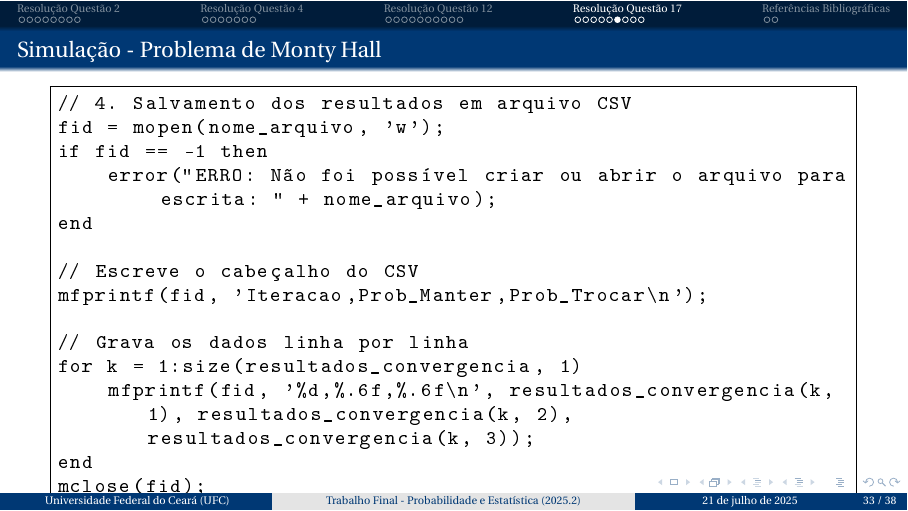
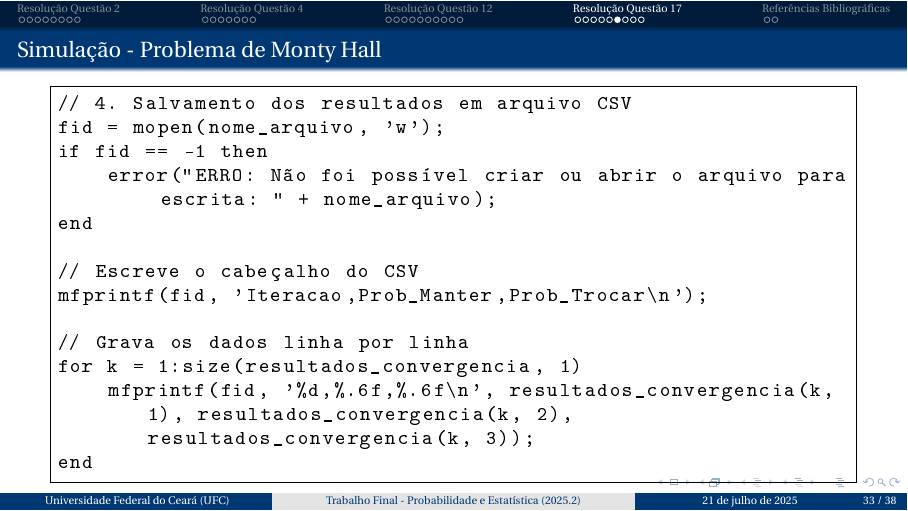
Before and after one commit to maelsilvatt/Probabilidade-Equipe-02-2025.2, LaTeX slides (presentation/Trabalho Final Probabilidade Equipe 02.tex, which reads presentation/topics/5-questao17.tex): page 33 of 38. The pictures show the PDF file presentation/Trabalho Final Probabilidade Equipe 02.pdf that the author committed with the source.

Commit message:
Revert to commit 5d80a92 (Scilab fix)

```diff
--- a/presentation/topics/5-questao17.tex
+++ b/presentation/topics/5-questao17.tex
@@ -75,7 +75,6 @@ mfprintf(fid, 'Iteracao,Prob_Manter,Prob_Trocar\n');
 for k = 1:size(resultados_convergencia, 1)
     mfprintf(fid, '%d,%.6f,%.6f\n', resultados_convergencia(k, 1), resultados_convergencia(k, 2), resultados_convergencia(k, 3));
 end
-mclose(fid);
 \end{lstlisting}
 \end{frame}
 
@@ -111,5 +110,5 @@ chance de ganhar trocando é o dobro da chance de ganhar sem trocar
 
 \vspace{0.4cm}
 \centering
-\includegraphics[width=0.4\textwidth]{figures/Grey and White Minimalist Simple Concept Map.png}
+\includegraphics[width=0.4\textwidth]{figures/Grey and White Minimalist Simple Concept Map.jpeg}
 \end{frame}
```
Also changed, not shown: presentation/Trabalho Final Probabilidade Equipe 02.pdf, presentation/figures/Grey and White Minimalist Simple Concept Map.jpeg (added), presentation/figures/Grey and White Minimalist Simple Concept Map.png (deleted).
